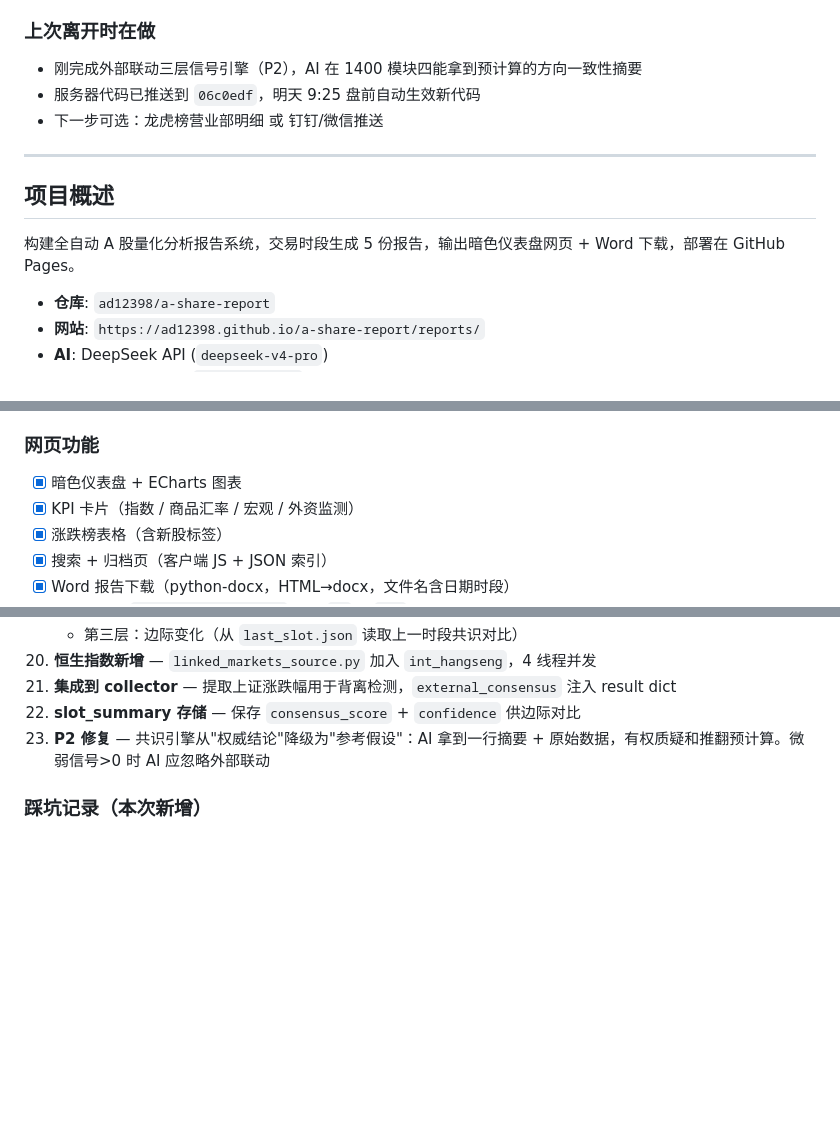
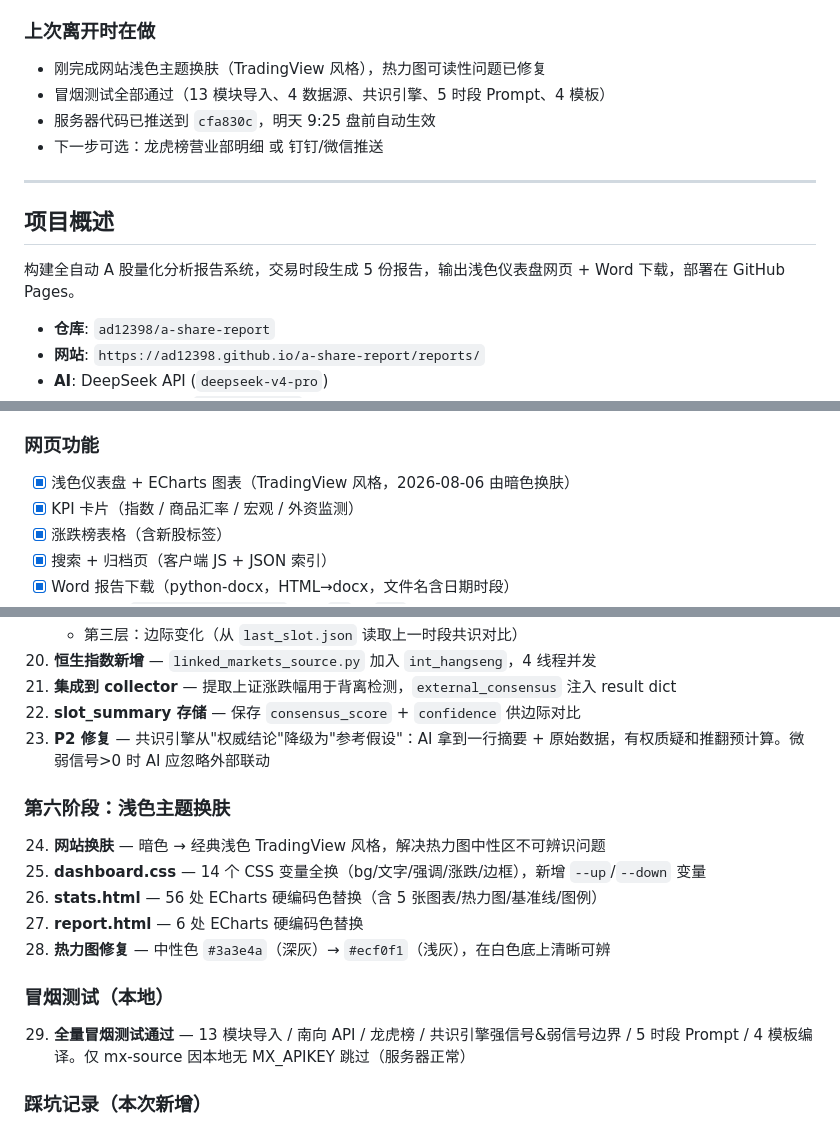
Before and after one commit to ad12398/a-share-report, a Markdown page: HANDOFF.md, 3 parts joined by grey strips. Rendered like a GitHub page; blank space fills up the shorter version.

Commit message:
更新 HANDOFF.md：浅色主题换肤 + 冒烟测试结果
- 新增第六阶段：浅色主题换肤（24-28）
- 新增冒烟测试记录（29）
- 更新所有暗色→浅色描述（项目概述/网页功能/CSS文件）
- 上次离开状态更新为 cfa830c

Co-Authored-By: Claude Fable 5 <noreply@anthropic.com>

```diff
--- a/HANDOFF.md
+++ b/HANDOFF.md
@@ -19,15 +19,16 @@
 3. **CPI/PPI/M2 更新** → `data/macro_data.json`，等 8/10-15 统计局发布 7 月数据
 
 ### 上次离开时在做
-- 刚完成外部联动三层信号引擎（P2），AI 在 1400 模块四能拿到预计算的方向一致性摘要
-- 服务器代码已推送到 `06c0edf`，明天 9:25 盘前自动生效新代码
+- 刚完成网站浅色主题换肤（TradingView 风格），热力图可读性问题已修复
+- 冒烟测试全部通过（13 模块导入、4 数据源、共识引擎、5 时段 Prompt、4 模板）
+- 服务器代码已推送到 `cfa830c`，明天 9:25 盘前自动生效
 - 下一步可选：龙虎榜营业部明细 或 钉钉/微信推送
 
 ---
 
 ## 项目概述
 
-构建全自动 A 股量化分析报告系统，交易时段生成 5 份报告，输出暗色仪表盘网页 + Word 下载，部署在 GitHub Pages。
+构建全自动 A 股量化分析报告系统，交易时段生成 5 份报告，输出浅色仪表盘网页 + Word 下载，部署在 GitHub Pages。
 
 - **仓库**: `ad12398/a-share-report`
 - **网站**: `https://ad12398.github.io/a-share-report/reports/`
@@ -76,7 +77,7 @@
 - [x] AI prompt 中共识引擎降级为"参考假设"，AI 有权质疑和推翻预计算
 
 ### 网页功能
-- [x] 暗色仪表盘 + ECharts 图表
+- [x] 浅色仪表盘 + ECharts 图表（TradingView 风格，2026-08-06 由暗色换肤）
 - [x] KPI 卡片（指数 / 商品汇率 / 宏观 / 外资监测）
 - [x] 涨跌榜表格（含新股标签）
 - [x] 搜索 + 归档页（客户端 JS + JSON 索引）
@@ -132,6 +133,16 @@
 21. **集成到 collector** — 提取上证涨跌幅用于背离检测，`external_consensus` 注入 result dict
 22. **slot_summary 存储** — 保存 `consensus_score` + `confidence` 供边际对比
 23. **P2 修复** — 共识引擎从"权威结论"降级为"参考假设"：AI 拿到一行摘要 + 原始数据，有权质疑和推翻预计算。微弱信号>0 时 AI 应忽略外部联动
+
+### 第六阶段：浅色主题换肤
+24. **网站换肤** — 暗色 → 经典浅色 TradingView 风格，解决热力图中性区不可辨识问题
+25. **dashboard.css** — 14 个 CSS 变量全换（bg/文字/强调/涨跌/边框），新增 `--up`/`--down` 变量
+26. **stats.html** — 56 处 ECharts 硬编码色替换（含 5 张图表/热力图/基准线/图例）
+27. **report.html** — 6 处 ECharts 硬编码色替换
+28. **热力图修复** — 中性色 `#3a3e4a`（深灰）→ `#ecf0f1`（浅灰），在白色底上清晰可辨
+
+### 冒烟测试（本地）
+29. **全量冒烟测试通过** — 13 模块导入 / 南向 API / 龙虎榜 / 共识引擎强信号&弱信号边界 / 5 时段 Prompt / 4 模板编译。仅 mx-source 因本地无 MX_APIKEY 跳过（服务器正常）
 
 ### 踩坑记录（本次新增）
 - **hexin dayChart 是静态数据** — 同一时间点调用返回 262 个数据点覆盖 09:10→15:00，当前才 10:57 就有完整数据，确认是缓存而非实时
```
Also changed, not shown: other parts of HANDOFF.md (+1 -1 lines).
